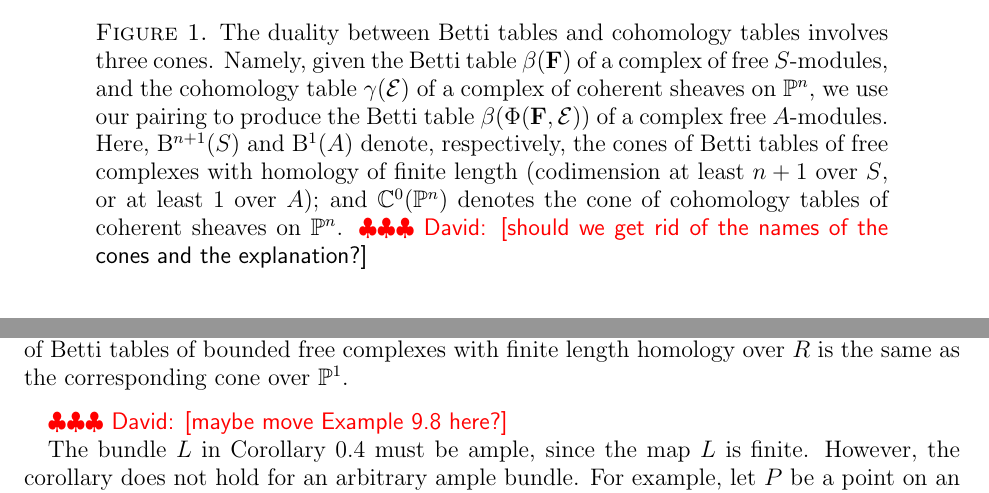
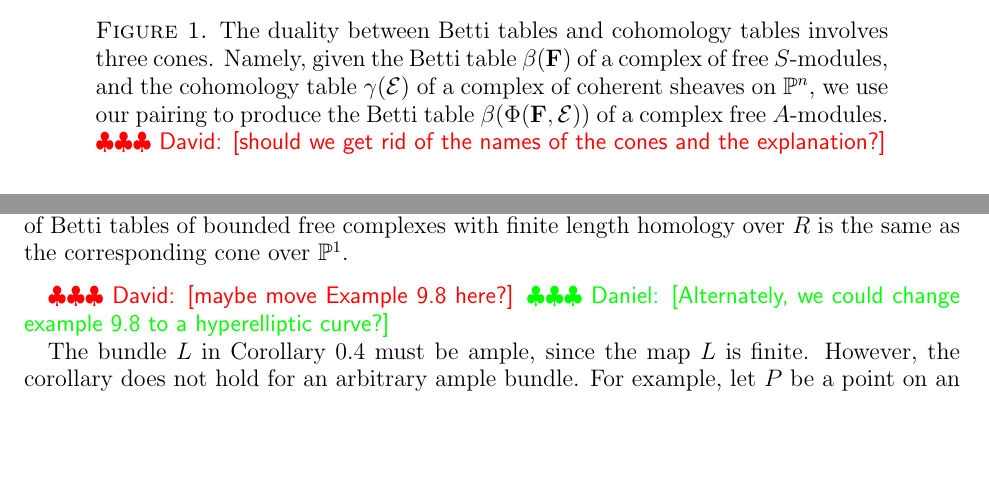
Before and after one commit to Macaulay2/Workshop-2011-IMA, a LaTeX paper (TensorComplexes/Categorified/Generalized_BS_theory.tex): two parts of pages 4 and 5 of 32 before the commit and two parts of pages 3 and 5 of 32 after it, joined at a grey line, cut so that both start at the same text, the shorter picture padded with empty space. Compiled offline with pdfLaTeX.

Commit message:
git-svn-id: svn://svn.macaulay2.com/Macaulay2/workshops/IMA-2011@14456 a8012f80-5f13-0410-8dc0-eb77bd940c0d

```diff
--- a/TensorComplexes/Categorified/Generalized_BS_theory.tex
+++ b/TensorComplexes/Categorified/Generalized_BS_theory.tex
@@ -269,7 +269,7 @@ Similar results hold for complexes with homology of higher dimension, as well.
 \draw[-](.5,.5)--(3.6,2.8);
 \draw(1.5,3.0) node {$\bullet$};
 \draw(2.0,3.0) node {$\beta(\FF)$};
-\draw(2.2,1.0) node {$\BBQ^{n+1}(S)$};
+%\draw(2.2,1.0) node {$\BBQ^{n+1}(S)$};
 %\draw[dashed,-](.5,.5)--(3.2,3.5);
 %\draw[dashed,-,thick](.5,.5)--(2.2,3.5);
 \draw[-](1,3)--(2,2.5)--(3,2.5)--(3.6,2.8)--(3.2,3.5)--(2.2,3.5)--cycle;
@@ -281,7 +281,7 @@ Similar results hold for complexes with homology of higher dimension, as well.
 \draw[-](4.5,.5)--(5.2,2.5);
 \draw(6.0,2.8) node {$\bullet$};
 \draw(6.45,2.8) node {$\gamma(\cE)$};
-\draw(6.0,1.0) node {$\CQ^0(\PP^{n})$};
+%\draw(6.0,1.0) node {$\CQ^0(\PP^{n})$};
 \draw[-](4.5,.5)--(6.5,2.5);
 \draw[-](4.5,.5)--(7.1,2.8);
 %\draw[dashed,-](4.5,.5)--(7.2,3.5);
@@ -300,10 +300,11 @@ Similar results hold for complexes with homology of higher dimension, as well.
 %\draw[dashed,-,thick](9.8,.8)--(10.4,3.5);
 \draw(10.4,2.9) node {$\bullet$};
 \draw(11.05,3.2) node {$\beta(\Phi(\FF,\cE))$};
-\draw(11.5,1.0) node {$\BBQ^{1}(A)$};
+%\draw(11.5,1.0) node {$\BBQ^{1}(A)$};
 \draw[-](9.8,2.5)--(11.4,2.5)--(12.1,3.5)--(10.4,3.5)--cycle;
 \end{tikzpicture}
-\caption{The duality between Betti tables and cohomology tables involves three cones.  Namely, given the Betti table $\beta(\FF)$ of a complex of free $S$-modules, and the cohomology table $\gamma(\cE)$ of a complex of coherent sheaves on $\PP^n$, we use our pairing to produce the Betti table $\beta(\Phi(\FF,\cE))$ of a complex free $A$-modules. Here, $\BBQ^{n+1}(S)$ and $\BBQ^{1}(A)$ denote, respectively, the cones of Betti tables of free complexes with homology of  finite length (codimension at least $n+1$ over $S$, or at least $1$ over $A$); and $\CC^{0}(\P^{n})$ denotes the cone of cohomology tables of coherent sheaves on $\P^{n}$.
+\caption{The duality between Betti tables and cohomology tables involves three cones.  Namely, given the Betti table $\beta(\FF)$ of a complex of free $S$-modules, and the cohomology table $\gamma(\cE)$ of a complex of coherent sheaves on $\PP^n$, we use our pairing to produce the Betti table $\beta(\Phi(\FF,\cE))$ of a complex free $A$-modules.
+%Here, $\BBQ^{n+1}(S)$ and $\BBQ^{1}(A)$ denote, respectively, the cones of Betti tables of free complexes with homology of  finite length (codimension at least $n+1$ over $S$, or at least $1$ over $A$); and $\CC^{0}(\P^{n})$ denotes the cone of cohomology tables of coherent sheaves on $\P^{n}$.
 \david{should we get rid of the names of the cones and the explanation?}
 }
 \label{fig:bracket}
@@ -403,6 +404,7 @@ Betti tables of bounded free complexes with finite length homology over $R$ is t
 as the corresponding cone over $\P^{1}$.
 \end{example}
 \david{maybe move Example~\ref{ex:res over section ring of ell curve} here?}
+\daniel{Alternately, we could change example~\ref{ex:res over section ring of ell curve} to a hyperelliptic curve?}
 
 The bundle $L$ in Corollary~\ref{cor:isom cones} must be ample, since the map $L$ is finite.  However, the corollary does not hold for an arbitrary ample bundle.  For example, let $P$ be a point on an elliptic curve $E$, and let $R=R(E,P)$.  Since $\dim R_1=h^0(E,\cO_E(P))=1$, there cannot exist a pure complex:
 \[
```
Also changed, not shown: TensorComplexes/Categorified/Generalized_BS_theory.tex (4 more changed lines).
